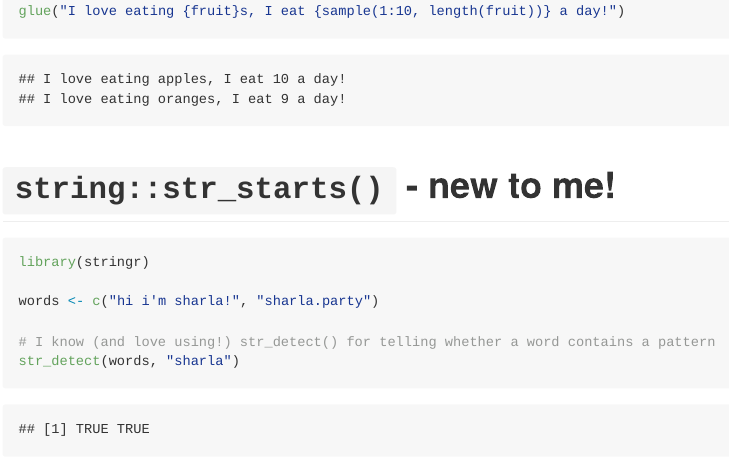
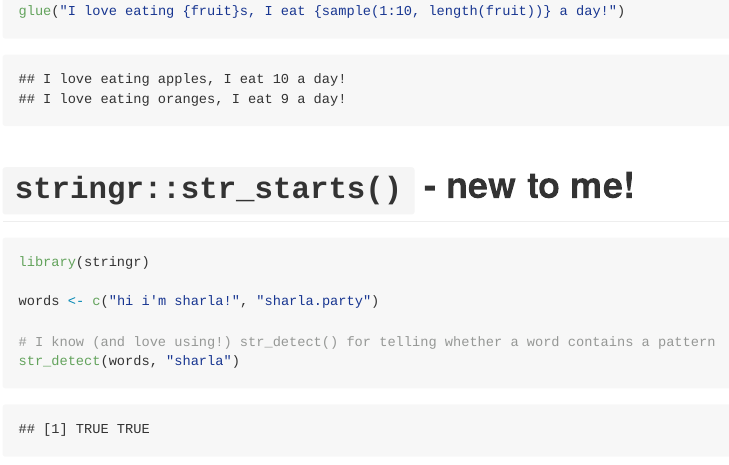
Before and after one commit to sharlagelfand/twofunctionsmostdays, an R Markdown document (2020-02-21/README.Rmd): the page in a window 1100 px wide, from 680 px down. The pictures show the output file 2020-02-21/README.md that the author committed with the source, drawn offline in the style of GitHub.

Commit message:
Fix typo

````diff
--- a/2020-02-21/README.Rmd
+++ b/2020-02-21/README.Rmd
@@ -22,7 +22,7 @@
 glue("I love eating {fruit}s, I eat {sample(1:10, length(fruit))} a day!")
 ```
 
-# `string::str_starts()` - new to me!
+# `stringr::str_starts()` - new to me!
 
 ```{r new, echo = TRUE, message = FALSE}
 library(stringr)
````
Also changed, not shown: 2020-02-21/README.md, README.md.
